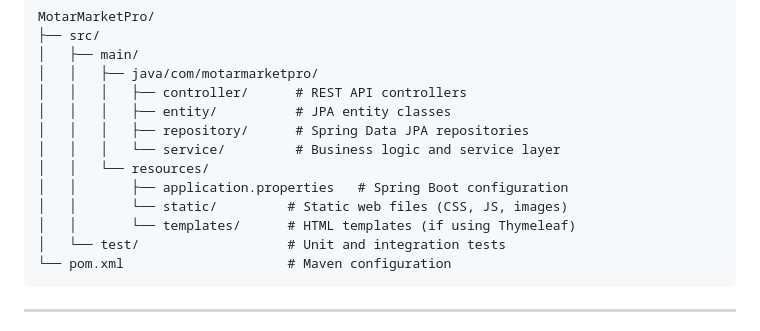
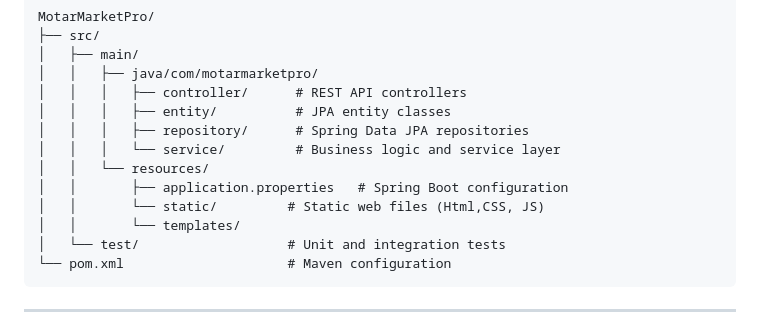
Before and after one commit to Rohit-Jagdale-00/MotarMarketPro, a Markdown page: README.md, the part around the change. Drawn GitHub-style.

````diff
--- a/README.md
+++ b/README.md
@@ -84,8 +84,8 @@ MotarMarketPro/
 │   │   │   └── service/         # Business logic and service layer
 │   │   └── resources/
 │   │       ├── application.properties   # Spring Boot configuration
-│   │       └── static/         # Static web files (CSS, JS, images)
-│   │       └── templates/      # HTML templates (if using Thymeleaf)
+│   │       └── static/         # Static web files (Html,CSS, JS)
+│   │       └── templates/
 │   └── test/                   # Unit and integration tests
 └── pom.xml                     # Maven configuration
 ```
````
